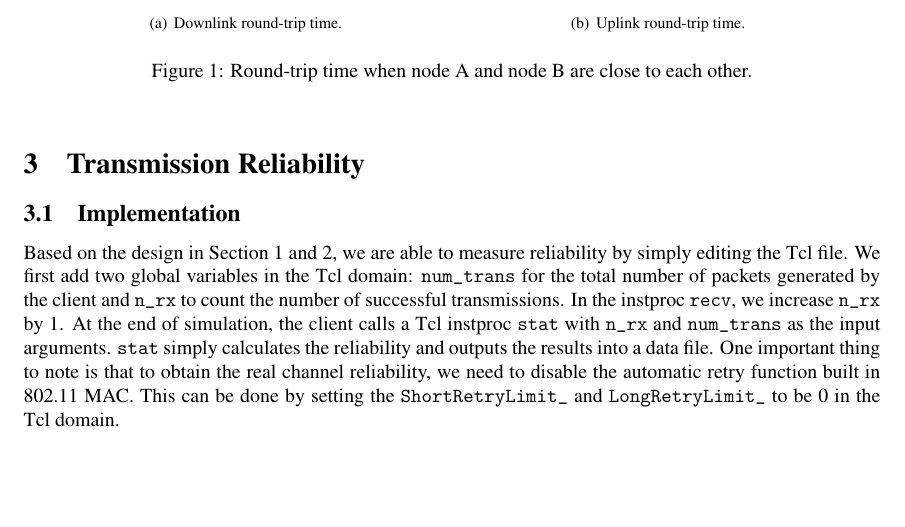
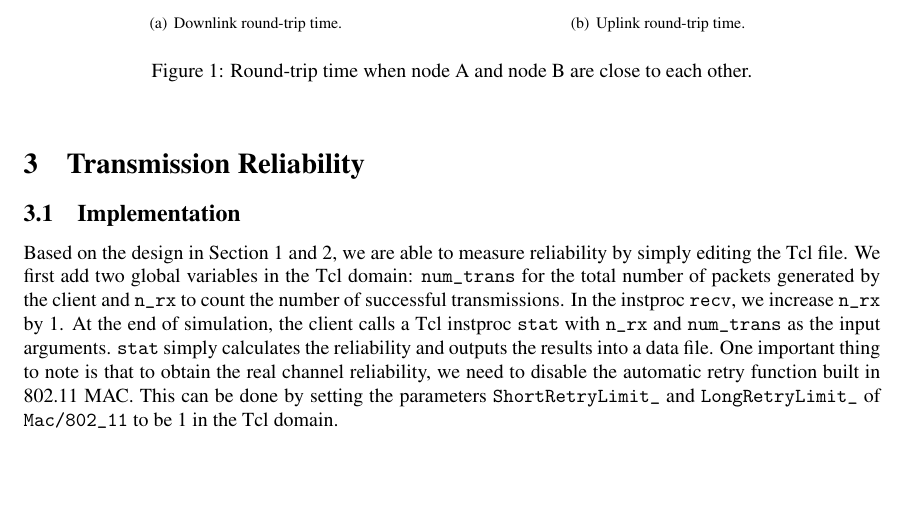
Before and after one commit to S-WiFi/S-WiFi, a LaTeX document (report/report1.tex): part of page 3 of 7, cut so that both start at the same text. Compiled offline with pdfLaTeX.

Commit message:
report1.tex: small fix of reliability section

```diff
--- a/report/report1.tex
+++ b/report/report1.tex
@@ -148,7 +148,7 @@ Under the simulation setup described in previous sections, the uplink RTT is \SI
 
 \section{Transmission Reliability}
 \subsection{Implementation}
-Based on the design in Section \ref{section: downlink} and \ref{section: uplink}, we are able to measure reliability by simply editing the Tcl file. We first add two global variables in the Tcl domain: \lstinline|num_trans| for the total number of packets generated by the client and \lstinline|n_rx| to count the number of successful transmissions. In the instproc \lstinline|recv|, we increase \lstinline|n_rx| by 1. At the end of simulation, the client calls a Tcl instproc \lstinline|stat| with \lstinline|n_rx| and \lstinline|num_trans| as the input arguments. \lstinline|stat| simply calculates the reliability and outputs the results into a data file. One important thing to note is that to obtain the real channel reliability, we need to disable the automatic retry function built in 802.11 MAC. This can be done by setting the \lstinline|ShortRetryLimit_| and \lstinline|LongRetryLimit_| to be 0 in the Tcl domain.
+Based on the design in Section \ref{section: downlink} and \ref{section: uplink}, we are able to measure reliability by simply editing the Tcl file. We first add two global variables in the Tcl domain: \lstinline|num_trans| for the total number of packets generated by the client and \lstinline|n_rx| to count the number of successful transmissions. In the instproc \lstinline|recv|, we increase \lstinline|n_rx| by 1. At the end of simulation, the client calls a Tcl instproc \lstinline|stat| with \lstinline|n_rx| and \lstinline|num_trans| as the input arguments. \lstinline|stat| simply calculates the reliability and outputs the results into a data file. One important thing to note is that to obtain the real channel reliability, we need to disable the automatic retry function built in 802.11 MAC. This can be done by setting the parameters \lstinline|ShortRetryLimit_| and \lstinline|LongRetryLimit_| of \lstinline|Mac/802_11| to be 1 in the Tcl domain.
 
 \subsection{Simulation Results}
 Figure \ref{figure: reliability}(a) shows the channel reliability of downlink transmissions with distance between A and B ranging from \SI{1}{m} to \SI{2000}{m}. In each simulation run, the server generates $10^4$ data packets in total. When the distance is less than \SI{500}{m}, the reliability remains close to $100\%$. The reliability drops to about $56.7\%$ at \SI{1000}{m} and to $3.9\%$ at \SI{2000}{m}. Due to the symmetry of uplink and downlink transmission pattern, uplink has almost the same channel reliability as downlink, as shown in Figure \ref{figure: reliability}(b).
```
